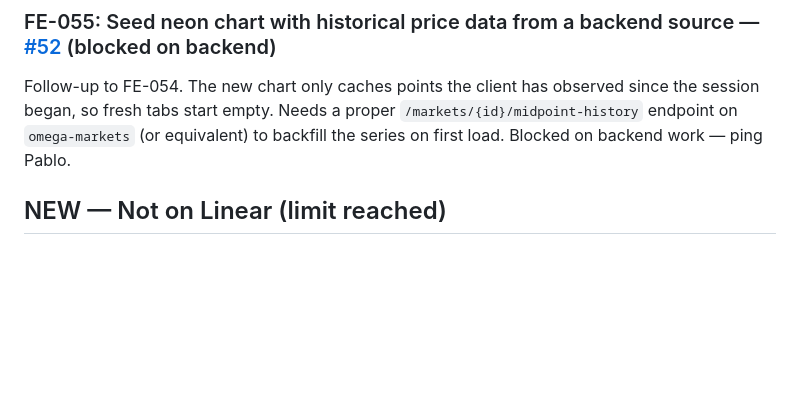
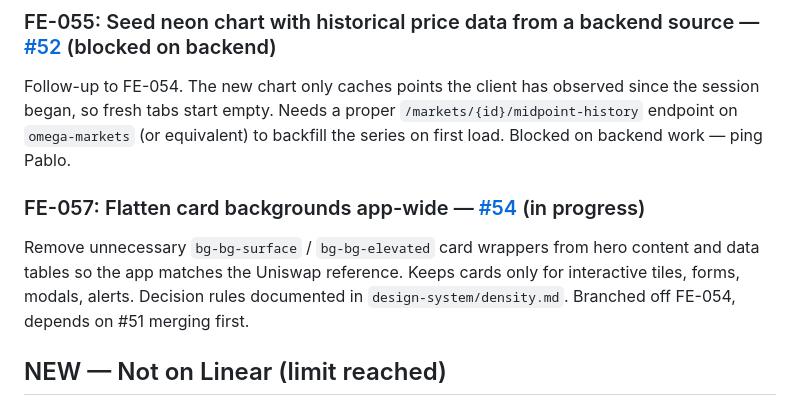
Before and after one commit to TheChainlessLabs/zone-frontend, a Markdown page: TODO_ISSUES.md, the part around the change. Rendered like a GitHub page; blank space fills up the shorter version.

Commit message:
docs: register FE-057 pointer in TODO_ISSUES.md

```diff
--- a/TODO_ISSUES.md
+++ b/TODO_ISSUES.md
@@ -22,6 +22,9 @@ Swap the heavy `s3.tradingview.com` iframe widget for a native canvas area chart
 
 ### FE-055: Seed neon chart with historical price data from a backend source — [#52](https://github.com/TheChainlessLabs/omega-interface/issues/52) (blocked on backend)
 Follow-up to FE-054. The new chart only caches points the client has observed since the session began, so fresh tabs start empty. Needs a proper `/markets/{id}/midpoint-history` endpoint on `omega-markets` (or equivalent) to backfill the series on first load. Blocked on backend work — ping Pablo.
+
+### FE-057: Flatten card backgrounds app-wide — [#54](https://github.com/TheChainlessLabs/omega-interface/issues/54) (in progress)
+Remove unnecessary `bg-bg-surface` / `bg-bg-elevated` card wrappers from hero content and data tables so the app matches the Uniswap reference. Keeps cards only for interactive tiles, forms, modals, alerts. Decision rules documented in `design-system/density.md`. Branched off FE-054, depends on #51 merging first.
 
 ## NEW — Not on Linear (limit reached)
 
```
